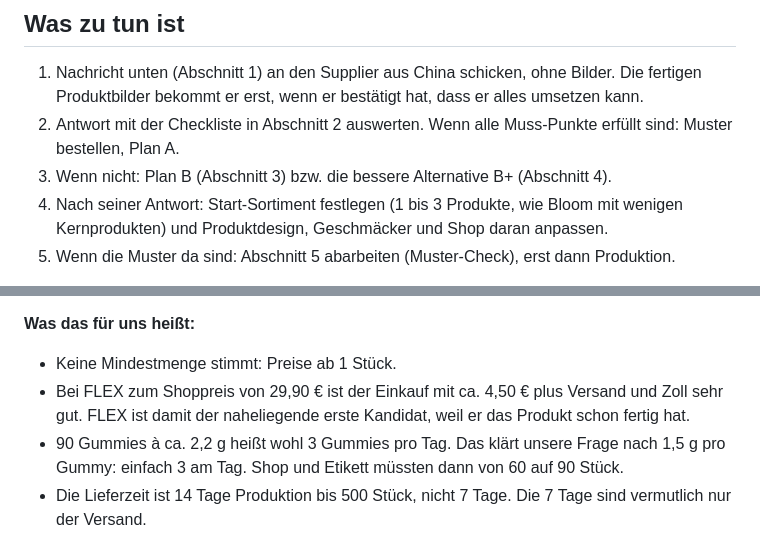
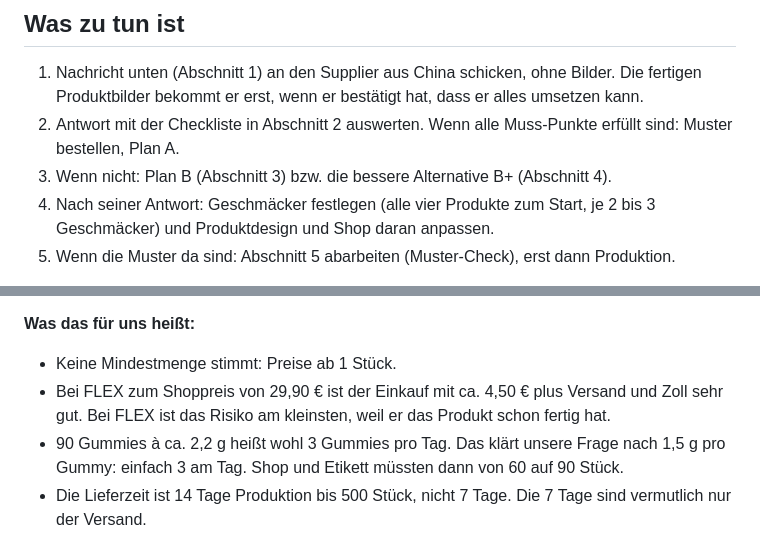
Before and after one commit to REGRESI/Gummieempire, a Markdown page: docs/supplier-verpackung.md, 2 parts joined by grey strips. GitHub-like rendering.

```diff
--- a/docs/supplier-verpackung.md
+++ b/docs/supplier-verpackung.md
@@ -7,7 +7,7 @@ Stand: 09.10.2026 (abends) · Branch `claude/supplier-verpackung-56motr`
 1. Nachricht unten (Abschnitt 1) an den Supplier aus China schicken, ohne Bilder. Die fertigen Produktbilder bekommt er erst, wenn er bestätigt hat, dass er alles umsetzen kann.
 2. Antwort mit der Checkliste in Abschnitt 2 auswerten. Wenn alle Muss-Punkte erfüllt sind: Muster bestellen, Plan A.
 3. Wenn nicht: Plan B (Abschnitt 3) bzw. die bessere Alternative B+ (Abschnitt 4).
-4. Nach seiner Antwort: Start-Sortiment festlegen (1 bis 3 Produkte, wie Bloom mit wenigen Kernprodukten) und Produktdesign, Geschmäcker und Shop daran anpassen.
+4. Nach seiner Antwort: Geschmäcker festlegen (alle vier Produkte zum Start, je 2 bis 3 Geschmäcker) und Produktdesign und Shop daran anpassen.
 5. Wenn die Muster da sind: Abschnitt 5 abarbeiten (Muster-Check), erst dann Produktion.
 
 **Empfehlung:** Plan A, also der Supplier aus China. Nur dort sieht das echte Produkt aus wie auf unseren Packshots, und auf genau diesen Bildern bauen Shop, Ads und Creator-Content auf. Begründung in Abschnitt 4.
@@ -154,7 +153,7 @@ Zertifikate laut Angebot: GMP, HACCP, ISO 22000, ISO 9001, Halal, CoA, Sicherhei
 **Was das für uns heißt:**
 
 - Keine Mindestmenge stimmt: Preise ab 1 Stück.
-- Bei FLEX zum Shoppreis von 29,90 € ist der Einkauf mit ca. 4,50 € plus Versand und Zoll sehr gut. FLEX ist damit der naheliegende erste Kandidat, weil er das Produkt schon fertig hat.
+- Bei FLEX zum Shoppreis von 29,90 € ist der Einkauf mit ca. 4,50 € plus Versand und Zoll sehr gut. Bei FLEX ist das Risiko am kleinsten, weil er das Produkt schon fertig hat.
 - 90 Gummies à ca. 2,2 g heißt wohl 3 Gummies pro Tag. Das klärt unsere Frage nach 1,5 g pro Gummy: einfach 3 am Tag. Shop und Etikett müssten dann von 60 auf 90 Stück.
 - Die Lieferzeit ist 14 Tage Produktion bis 500 Stück, nicht 7 Tage. Die 7 Tage sind vermutlich nur der Versand.
 - Ein Vegan-Zertifikat steht nicht in der Liste, nur Halal. In der Mail nachfragen.
```
Also changed, not shown: other parts of docs/supplier-verpackung.md (+10 -11 lines).
